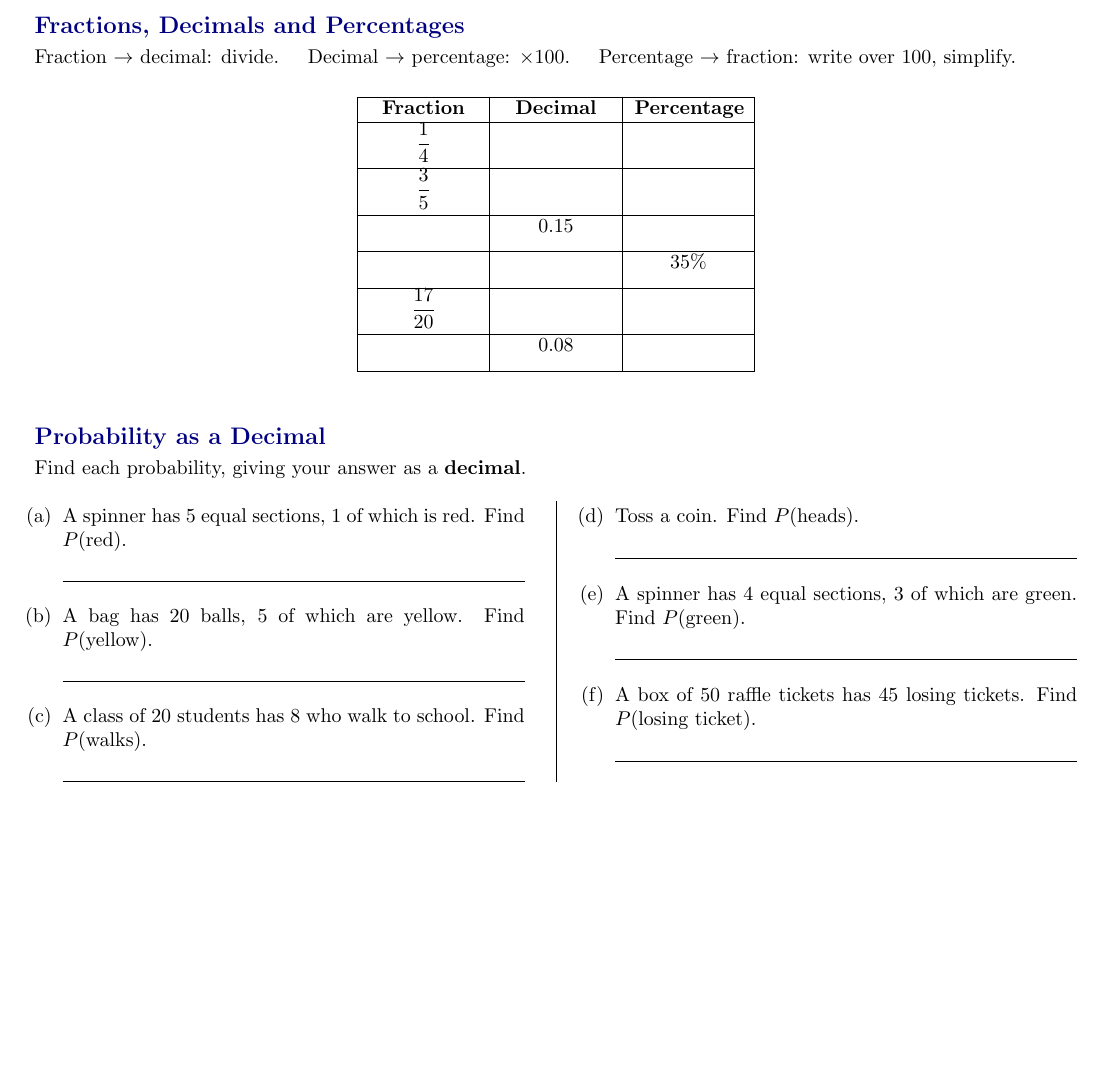
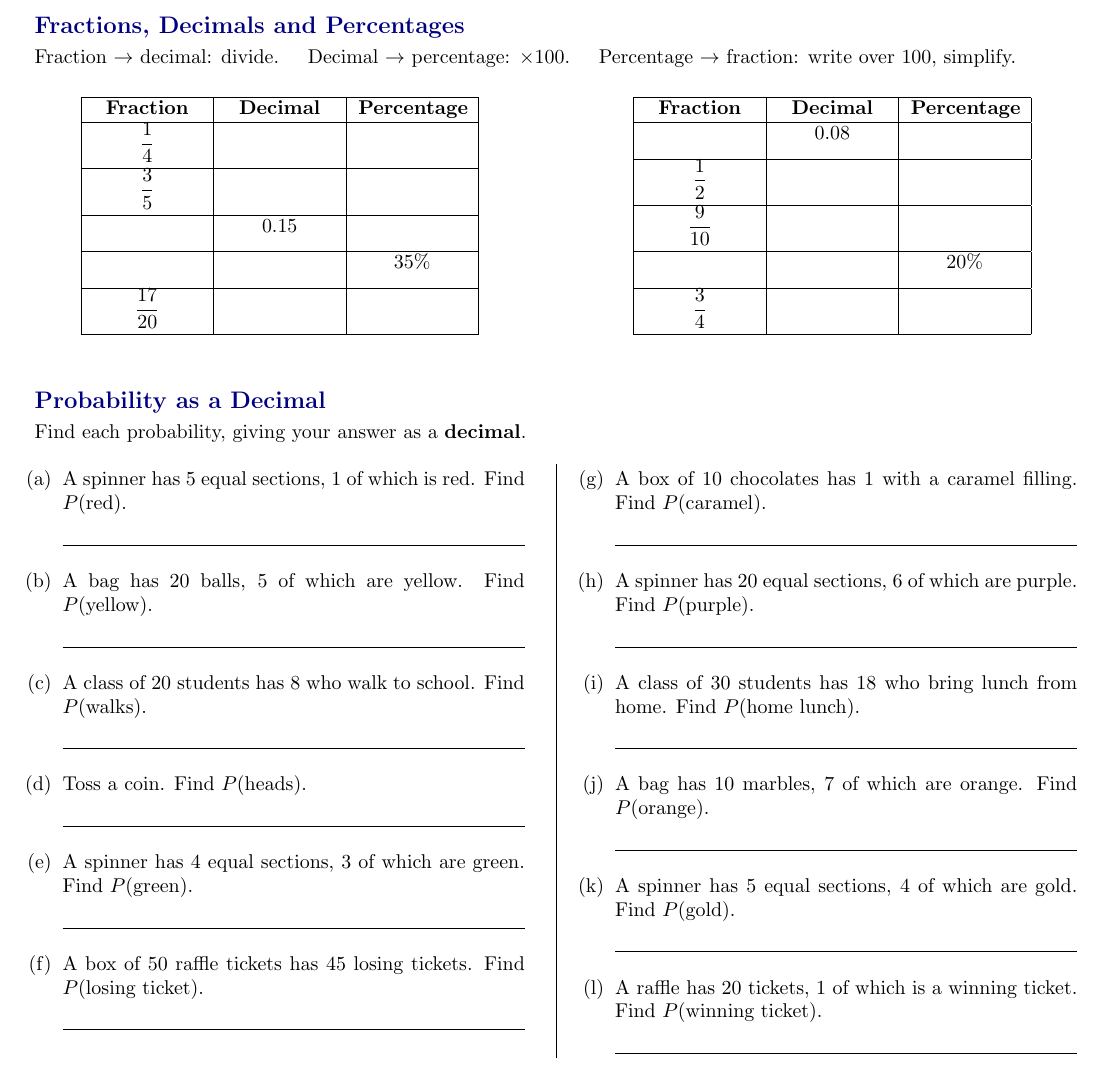
Before and after one commit to jeffcct/Worksheets, a LaTeX document (probability/latex/fdp-probability-and-trees.tex): part of page 1 of 2, cut so that both start at the same text, the shorter picture padded with empty space. Compiled offline with pdfLaTeX.

Commit message:
Expand page 1 with more questions for a stronger sense of completion
FDP table grows from 6 to 10 rows (split into two side-by-side tables
to stay compact), and the probability-as-decimal section grows from 6
to 12 questions.

Co-Authored-By: Claude Sonnet 5 <noreply@anthropic.com>
Claude-Session: https://claude.ai/code/session_016ssD5sacGx75E4kskEShWK

```diff
--- a/probability/latex/fdp-probability-and-trees.tex
+++ b/probability/latex/fdp-probability-and-trees.tex
@@ -55,6 +55,8 @@ Percentage $\to$ fraction: write over $100$, simplify.
 
 \vspace{0.2em}
 \begin{center}
+\begin{minipage}{0.47\linewidth}
+\centering
 \begin{tabular}{|Y|Y|Y|}
 \hline
 \textbf{Fraction} & \textbf{Decimal} & \textbf{Percentage} \\\hline
@@ -63,8 +65,21 @@ $\dfrac{3}{5}$ & & \\[0.6em]\hline
  & $0.15$ & \\[0.6em]\hline
  & & $35\%$ \\[0.6em]\hline
 $\dfrac{17}{20}$ & & \\[0.6em]\hline
+\end{tabular}
+\end{minipage}
+\hfill
+\begin{minipage}{0.47\linewidth}
+\centering
+\begin{tabular}{|Y|Y|Y|}
+\hline
+\textbf{Fraction} & \textbf{Decimal} & \textbf{Percentage} \\\hline
  & $0.08$ & \\[0.6em]\hline
+$\dfrac{1}{2}$ & & \\[0.6em]\hline
+$\dfrac{9}{10}$ & & \\[0.6em]\hline
+ & & $20\%$ \\[0.6em]\hline
+$\dfrac{3}{4}$ & & \\[0.6em]\hline
 \end{tabular}
+\end{minipage}
 \end{center}
 
 \vspace{0.4em}
@@ -84,6 +99,20 @@ $\dfrac{17}{20}$ & & \\[0.6em]\hline
   \item A spinner has $4$ equal sections, $3$ of which are green. Find $P(\text{green})$.
   \anshere
   \item A box of $50$ raffle tickets has $45$ losing tickets. Find $P(\text{losing ticket})$.
+  \anshere
+  \item A box of $10$ chocolates has $1$ with a caramel filling. Find $P(\text{caramel})$.
+  \anshere
+  \item A spinner has $20$ equal sections, $6$ of which are purple. Find $P(\text{purple})$.
+  \anshere
+  \item A class of $30$ students has $18$ who bring lunch from home. Find $P(\text{home
+    lunch})$.
+  \anshere
+  \item A bag has $10$ marbles, $7$ of which are orange. Find $P(\text{orange})$.
+  \anshere
+  \item A spinner has $5$ equal sections, $4$ of which are gold. Find $P(\text{gold})$.
+  \anshere
+  \item A raffle has $20$ tickets, $1$ of which is a winning ticket. Find $P(\text{winning
+    ticket})$.
   \anshere
 \end{enumerate}
 \end{multicols}
```
Also changed, not shown: probability/pdfs/fdp-probability-and-trees.pdf.
